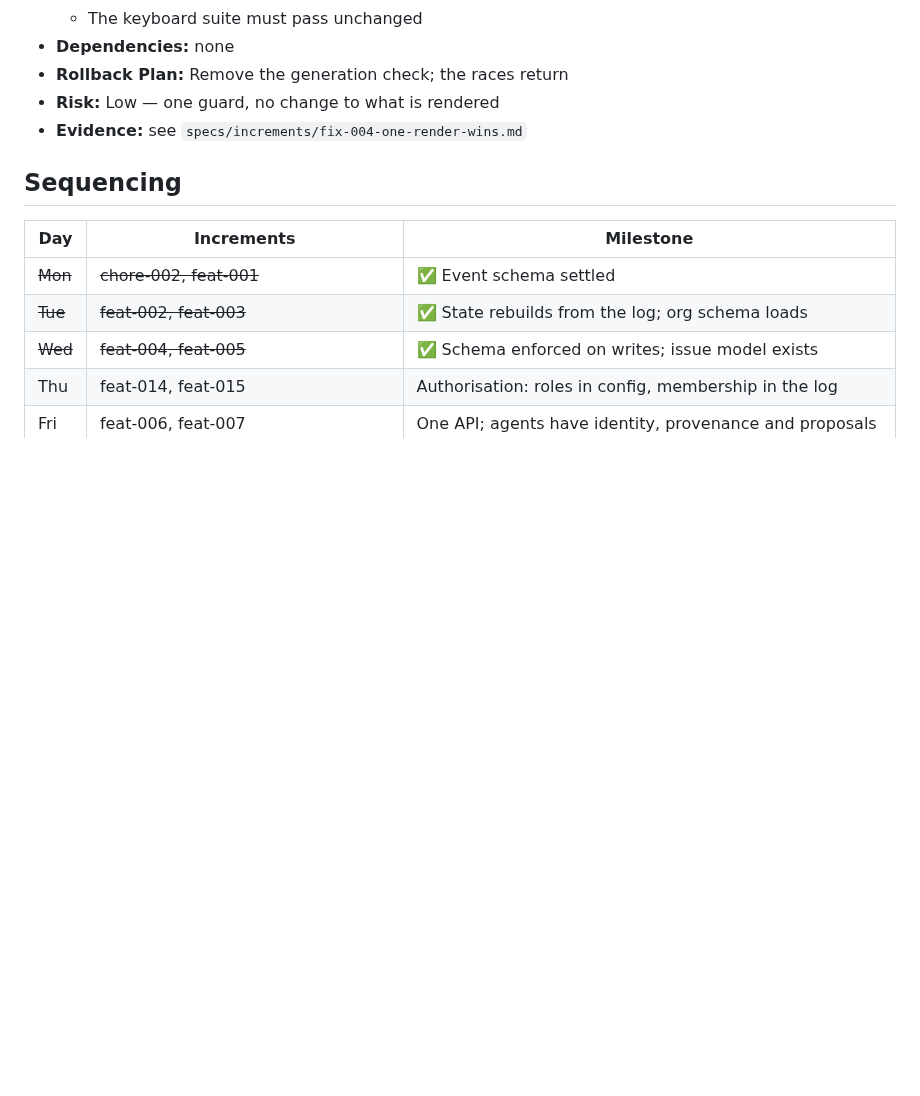
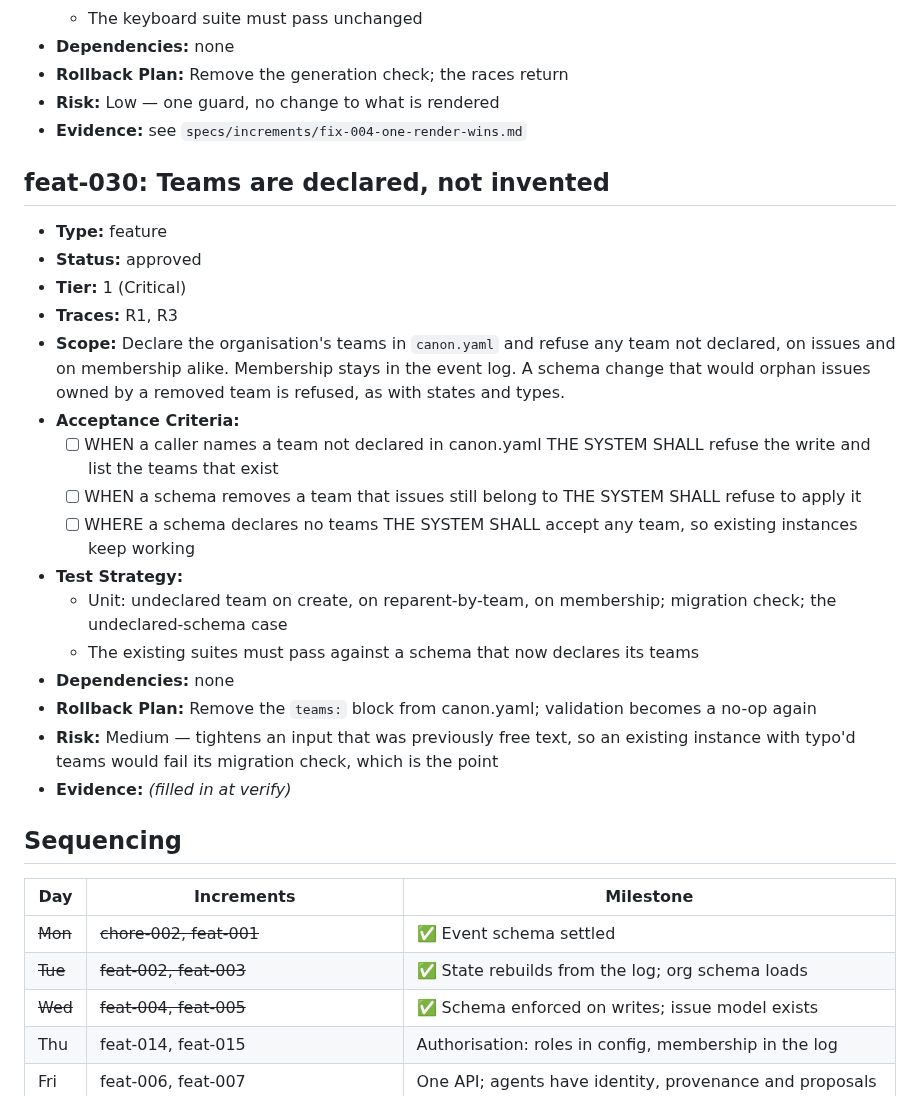
Before and after one commit to ofenton/canon, a Markdown page: specs/increment-plan.md, the part around the change. GitHub-like rendering; blank space fills up the shorter version.

Commit message:
plan: teams are declared, not invented
Membership is state and lives in the log, which is right. Which teams
exist is policy and lives nowhere, so platform, Platform and platfrom are
three teams and nothing says otherwise.

```diff
--- a/specs/increment-plan.md
+++ b/specs/increment-plan.md
@@ -771,6 +771,25 @@ mark this done — that is the whole loop, run once, on the workflow itself._
 - **Risk:** Low — one guard, no change to what is rendered
 - **Evidence:** see `specs/increments/fix-004-one-render-wins.md`
 
+## feat-030: Teams are declared, not invented
+
+- **Type:** feature
+- **Status:** approved
+- **Tier:** 1 (Critical)
+- **Traces:** R1, R3
+- **Scope:** Declare the organisation's teams in `canon.yaml` and refuse any team not declared, on issues and on membership alike. Membership stays in the event log. A schema change that would orphan issues owned by a removed team is refused, as with states and types.
+- **Acceptance Criteria:**
+  - [ ] WHEN a caller names a team not declared in canon.yaml THE SYSTEM SHALL refuse the write and list the teams that exist
+  - [ ] WHEN a schema removes a team that issues still belong to THE SYSTEM SHALL refuse to apply it
+  - [ ] WHERE a schema declares no teams THE SYSTEM SHALL accept any team, so existing instances keep working
+- **Test Strategy:**
+  - Unit: undeclared team on create, on reparent-by-team, on membership; migration check; the undeclared-schema case
+  - The existing suites must pass against a schema that now declares its teams
+- **Dependencies:** none
+- **Rollback Plan:** Remove the `teams:` block from canon.yaml; validation becomes a no-op again
+- **Risk:** Medium — tightens an input that was previously free text, so an existing instance with typo'd teams would fail its migration check, which is the point
+- **Evidence:** _(filled in at verify)_
+
 ## Sequencing
 
 | Day | Increments | Milestone |
```
